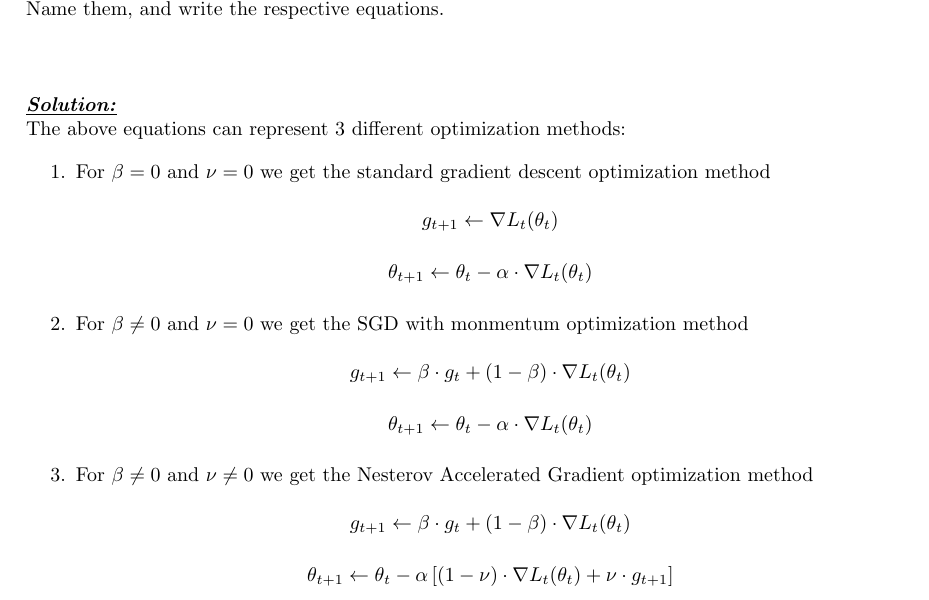
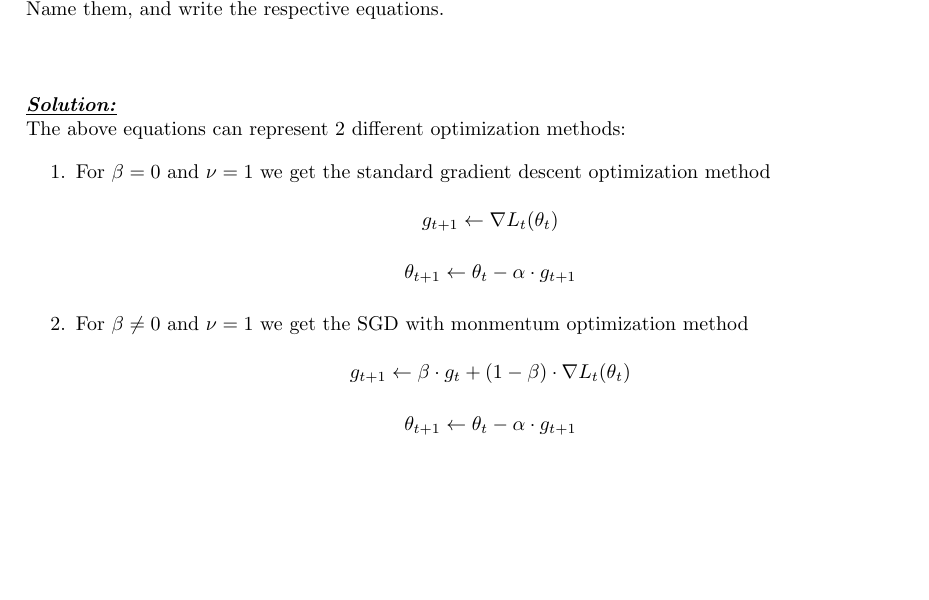
Before and after one commit to pravramidis/neuroFuzzyComputing, a LaTeX problem sheet (ProblemSet2/ProblemSet2Answers.tex): part of page 14 of 23, cut so that both start at the same text, the shorter picture padded with empty space. Compiled offline with pdfLaTeX.

Commit message:
Change problem 10

```diff
--- a/ProblemSet2/ProblemSet2Answers.tex
+++ b/ProblemSet2/ProblemSet2Answers.tex
@@ -399,21 +401,21 @@ our lectures)? Name them, and write the respective equations.\\ \\ \\
 
 \noindent \underline{\textbf{\textit{Solution:}}}
 
-\noindent The above equations can represent 3 different optimization methods:
+\noindent The above equations can represent 2 different optimization methods:
 
 \begin{enumerate}
-  \item For $\beta = 0$ and $\nu = 0$  we get the standard gradient descent optimization method
+  \item For $\beta = 0$ and $\nu = 1$  we get the standard gradient descent optimization method
     \begin{center}
     $g_{t+1} \leftarrow \nabla L_t(\theta_t) $
     \end{center}
     \begin{center}
-    $\theta_{t+1} \leftarrow \theta_t - \alpha \cdot \nabla L_t(\theta_t)$
+    $\theta_{t+1} \leftarrow \theta_t - \alpha \cdot g_{t+1}$
     \end{center}
 
-  \item For $\beta \neq 0$ and $\nu = 0$ we get the SGD with monmentum optimization method
+  \item For $\beta \neq 0$ and $\nu = 1$ we get the SGD with monmentum optimization method
     \begin{center}
     $g_{t+1} \leftarrow \beta \cdot g_t + (1 - \beta) \cdot \nabla L_t(\theta_t) $
     \end{center}
     \begin{center}
-      $\theta_{t+1} \leftarrow \theta_t - \alpha \cdot \nabla L_t(\theta_t)$
+      $\theta_{t+1} \leftarrow \theta_t - \alpha \cdot g_{t+1} $
     \end{center}
@@ -420,12 +423,4 @@ our lectures)? Name them, and write the respective equations.\\ \\ \\
 
-  \item For $\beta \neq 0$ and $\nu \neq 0$ we get the Nesterov Accelerated Gradient optimization method
-  \begin{center}
-    $g_{t+1} \leftarrow \beta \cdot g_t + (1 - \beta) \cdot \nabla L_t(\theta_t) $
-    \end{center}
-    \begin{center}
-      $\theta_{t+1} \leftarrow \theta_t - \alpha \left[ (1 - \nu) \cdot \nabla L_t(\theta_t) + \nu \cdot g_{t+1} \right] $
-    \end{center}
-\end{enumerate}
 
 
 
```
Also changed, not shown: ProblemSet2/ProblemSet2Answers.tex (3 more changed lines).
